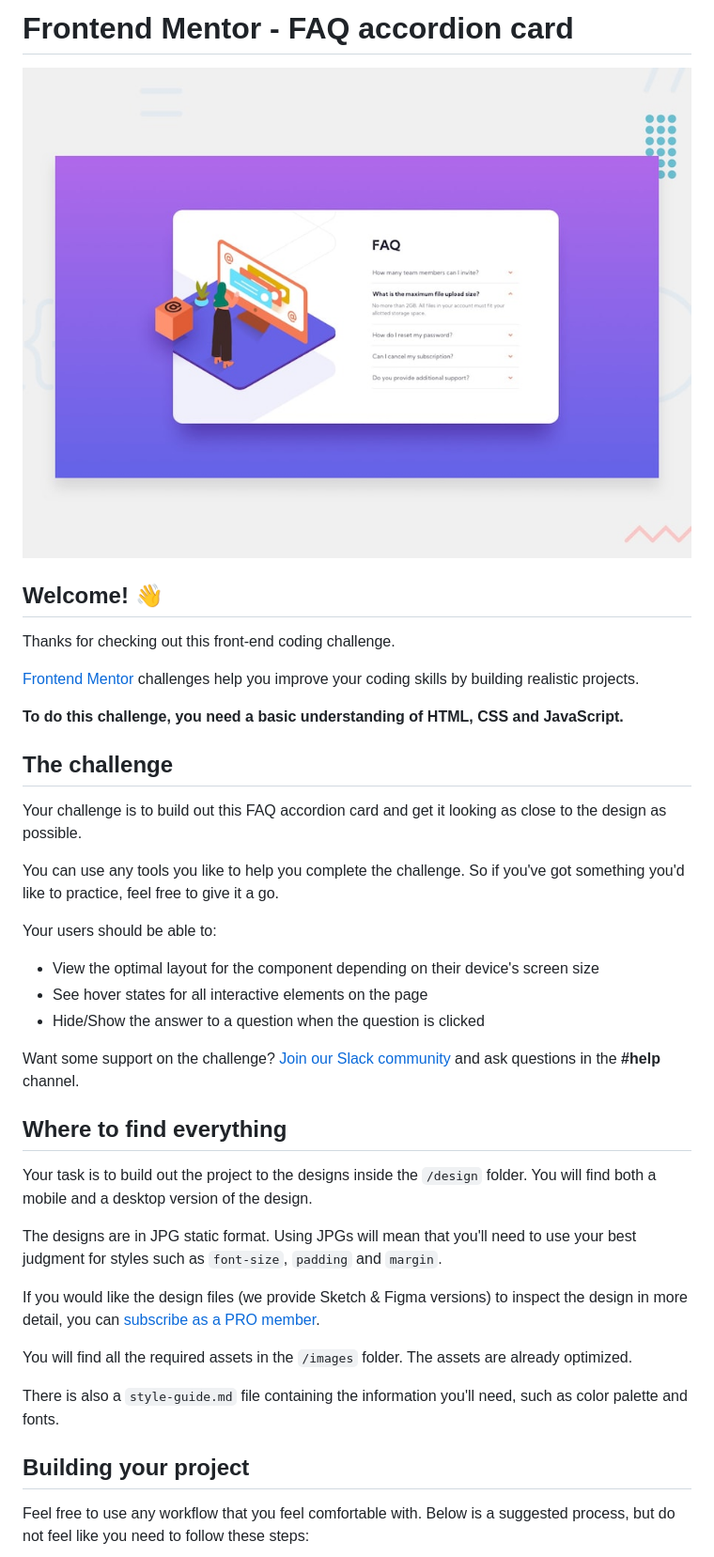
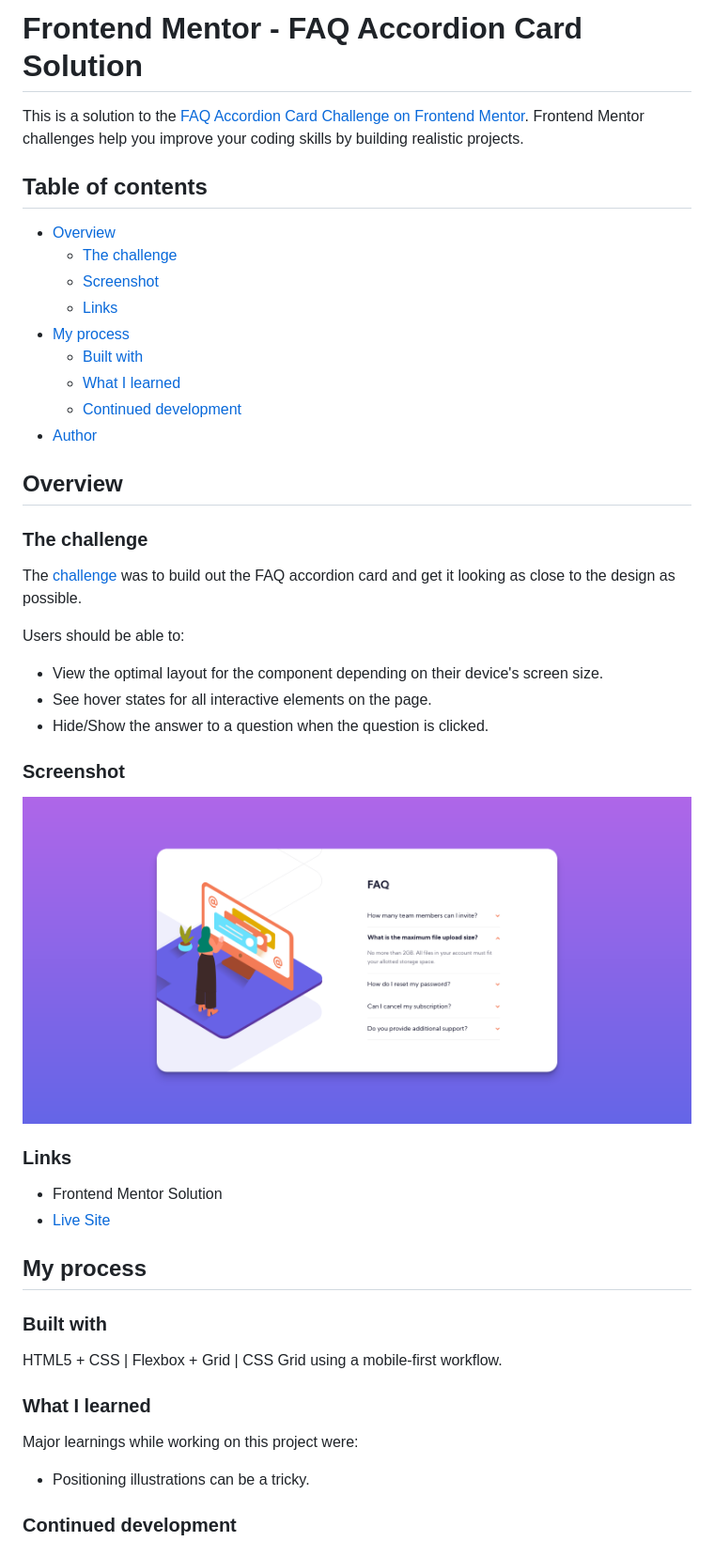
Before and after one commit to frontend-mentor-newbie-projects/02-faq-accordion-card, a Markdown page: README.md, the part around the change printed below. Shown: that part at 94% size. Drawn GitHub-style; pictures changed too: solution.png (added).

```diff
--- a/README.md
+++ b/README.md
@@ -1,42 +1,51 @@
-# Frontend Mentor - FAQ accordion card
+# Frontend Mentor - FAQ Accordion Card Solution
 
-![Design preview for the FAQ accordion card coding challenge](./design/desktop-preview.jpg)
+This is a solution to the [FAQ Accordion Card Challenge on Frontend Mentor](https://www.frontendmentor.io/challenges/faq-accordion-card-XlyjD0Oam). Frontend Mentor challenges help you improve your coding skills by building realistic projects.
 
-## Welcome! 👋
+## Table of contents
 
-Thanks for checking out this front-end coding challenge.
+- [Overview](#overview)
+  - [The challenge](#the-challenge)
+  - [Screenshot](#screenshot)
+  - [Links](#links)
+- [My process](#my-process)
+  - [Built with](#built-with)
+  - [What I learned](#what-i-learned)
+  - [Continued development](#continued-development)
+- [Author](#author)
 
-[Frontend Mentor](https://www.frontendmentor.io) challenges help you improve your coding skills by building realistic projects.
+## Overview
 
-**To do this challenge, you need a basic understanding of HTML, CSS and JavaScript.**
+### The challenge
 
-## The challenge
+The [challenge](https://www.frontendmentor.io/challenges/profile-card-component-cfArpWshJ) was to build out the FAQ accordion card and get it looking as close to the design as possible.
 
-Your challenge is to build out this FAQ accordion card and get it looking as close to the design as possible.
+Users should be able to:
 
-You can use any tools you like to help you complete the challenge. So if you've got something you'd like to practice, feel free to give it a go.
+- View the optimal layout for the component depending on their device's screen size.
+- See hover states for all interactive elements on the page.
+- Hide/Show the answer to a question when the question is clicked.
 
-Your users should be able to:
+### Screenshot
 
-- View the optimal layout for the component depending on their device's screen size
-- See hover states for all interactive elements on the page
-- Hide/Show the answer to a question when the question is clicked
+![My Solution](./solution.png)
 
-Want some support on the challenge? [Join our Slack community](https://www.frontendmentor.io/slack) and ask questions in the **#help** channel.
+### Links
 
-## Where to find everything
+- Frontend Mentor Solution
+- [Live Site](https://likelytwitchdollop.github.io/faq-accordion-card/)
 
-Your task is to build out the project to the designs inside the `/design` folder. You will find both a mobile and a desktop version of the design.
+## My process
 
-The designs are in JPG static format. Using JPGs will mean that you'll need to use your best judgment for styles such as `font-size`, `padding` and `margin`.
+### Built with
 
-If you would like the design files (we provide Sketch & Figma versions) to inspect the design in more detail, you can [subscribe as a PRO member](https://www.frontendmentor.io/pro).
+HTML5 + CSS | Flexbox + Grid | CSS Grid using a mobile-first workflow.
 
-You will find all the required assets in the `/images` folder. The assets are already optimized.
+### What I learned
 
-There is also a `style-guide.md` file containing the information you'll need, such as color palette and fonts.
+Major learnings while working on this project were:
 
-## Building your project
+- Positioning illustrations can be a tricky.
 
-Feel free to use any workflow that you feel comfortable with. Below is a suggested process, but do not feel like you need to follow these steps:
+### Continued development
 
```
Also changed, not shown: other parts of README.md (+7 -46 lines), README-template.md (deleted, +0 -112 lines).
